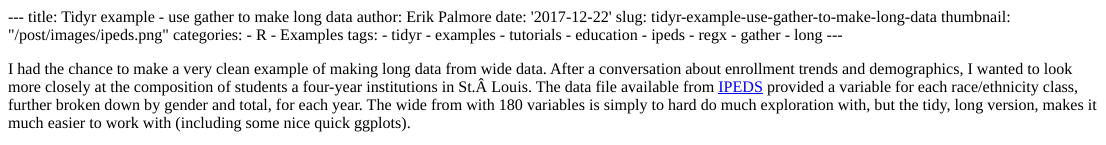
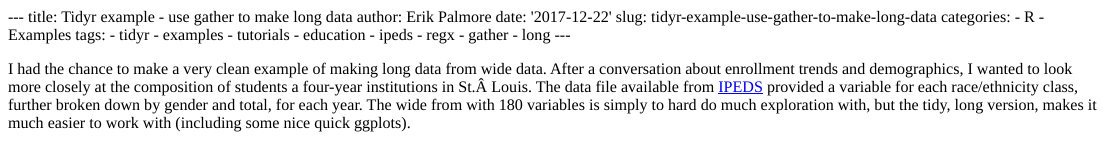
Before and after one commit to erikpal/blog, an R Markdown document (content/post/2017-12-22-tidyr-example-use-gather-to-make-long-data.Rmd): the page in a window 1100 px wide, from its top. The pictures show the output file content/post/2017-12-22-tidyr-example-use-gather-to-make-long-data.html that the author committed with the source, opened offline.

Commit message:
Removing thumbs.

```diff
--- a/content/post/2017-12-22-tidyr-example-use-gather-to-make-long-data.Rmd
+++ b/content/post/2017-12-22-tidyr-example-use-gather-to-make-long-data.Rmd
@@ -3,7 +3,6 @@ title: Tidyr example - use gather to make long data
 author: Erik Palmore
 date: '2017-12-22'
 slug: tidyr-example-use-gather-to-make-long-data
-thumbnail: "/post/images/ipeds.png"
 categories:
   - R
   - Examples
```
Also changed, not shown: content/post/2017-12-22-tidyr-example-use-gather-to-make-long-data.html.
